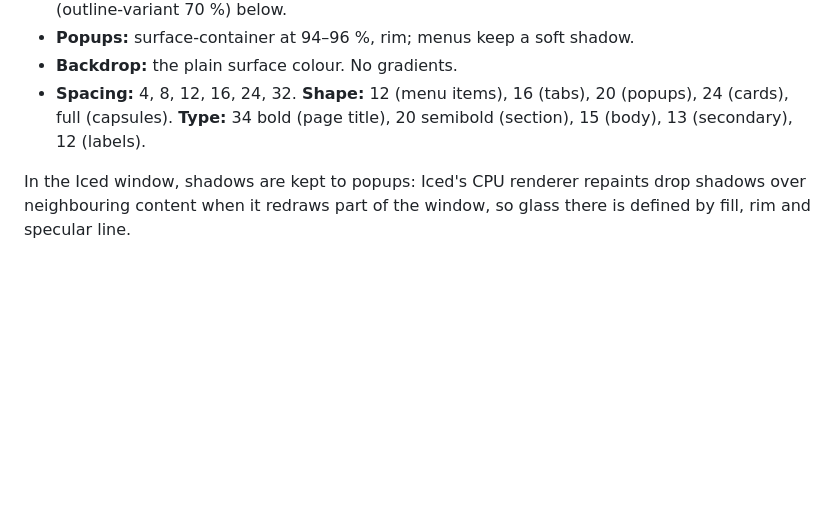
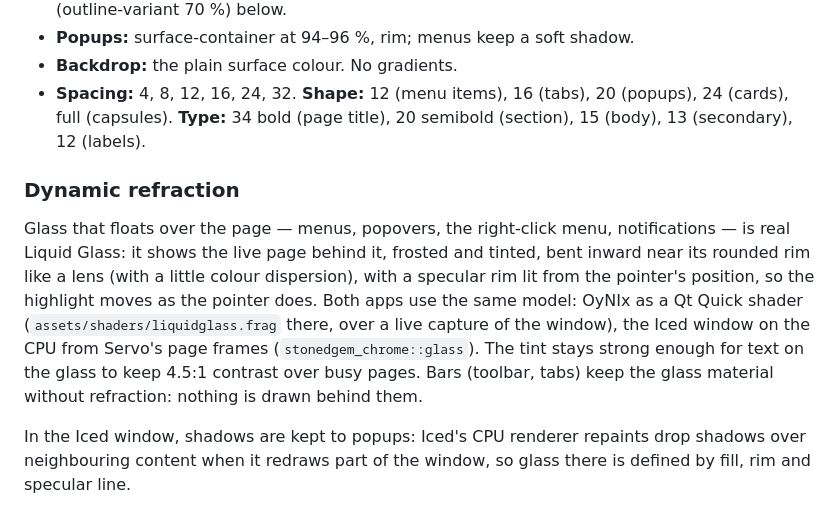
Before and after one commit to trail-b1az3r/StonedGem, a Markdown page: docs/DESIGN.md, the part around the change. Rendered like a GitHub page; blank space fills up the shorter version.

```diff
--- a/docs/DESIGN.md
+++ b/docs/DESIGN.md
@@ -25,6 +25,20 @@ with Liquid Glass materials on the controls. No gradient backdrops.
   20 (popups), 24 (cards), full (capsules). **Type:** 34 bold (page title),
   20 semibold (section), 15 (body), 13 (secondary), 12 (labels).
 
+### Dynamic refraction
+
+Glass that floats over the page — menus, popovers, the right-click menu,
+notifications — is real Liquid Glass: it shows the live page behind it,
+frosted and tinted, bent inward near its rounded rim like a lens (with a
+little colour dispersion), with a specular rim lit from the pointer's
+position, so the highlight moves as the pointer does. Both apps use the
+same model: OyNIx as a Qt Quick shader (`assets/shaders/liquidglass.frag`
+there, over a live capture of the window), the Iced window on the CPU from
+Servo's page frames (`stonedgem_chrome::glass`). The tint stays strong
+enough for text on the glass to keep 4.5:1 contrast over busy pages.
+Bars (toolbar, tabs) keep the glass material without refraction: nothing
+is drawn behind them.
+
 In the Iced window, shadows are kept to popups: Iced's CPU renderer
 repaints drop shadows over neighbouring content when it redraws part of
 the window, so glass there is defined by fill, rim and specular line.
```
Also changed, not shown: docs/screenshots/browser-glass-context.png (added), docs/screenshots/browser-glass-menu.png (added), 5 other files.
